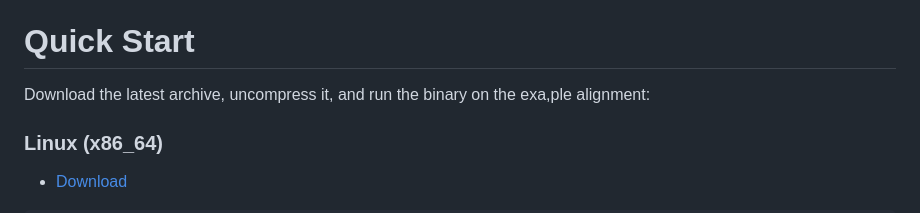
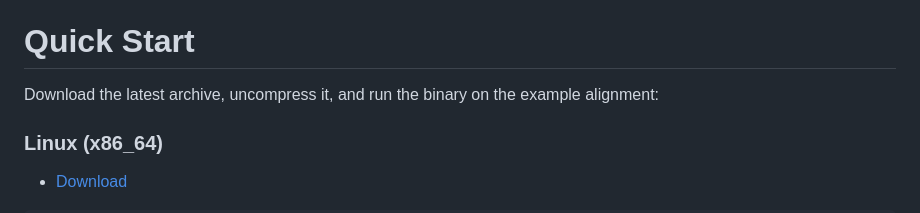
Before and after one commit to sib-swiss/termal, a Markdown page: README.md, the part around the change. Drawn GitHub-style.

Commit message:
typo in README

```diff
--- a/README.md
+++ b/README.md
@@ -8,7 +8,7 @@ Termal is a program for examining multiple sequence **al**ignments in a **term**
 Quick Start
 ============
 
-Download the latest archive, uncompress it, and run the binary on the exa,ple
+Download the latest archive, uncompress it, and run the binary on the example
 alignment:
 
 
```
